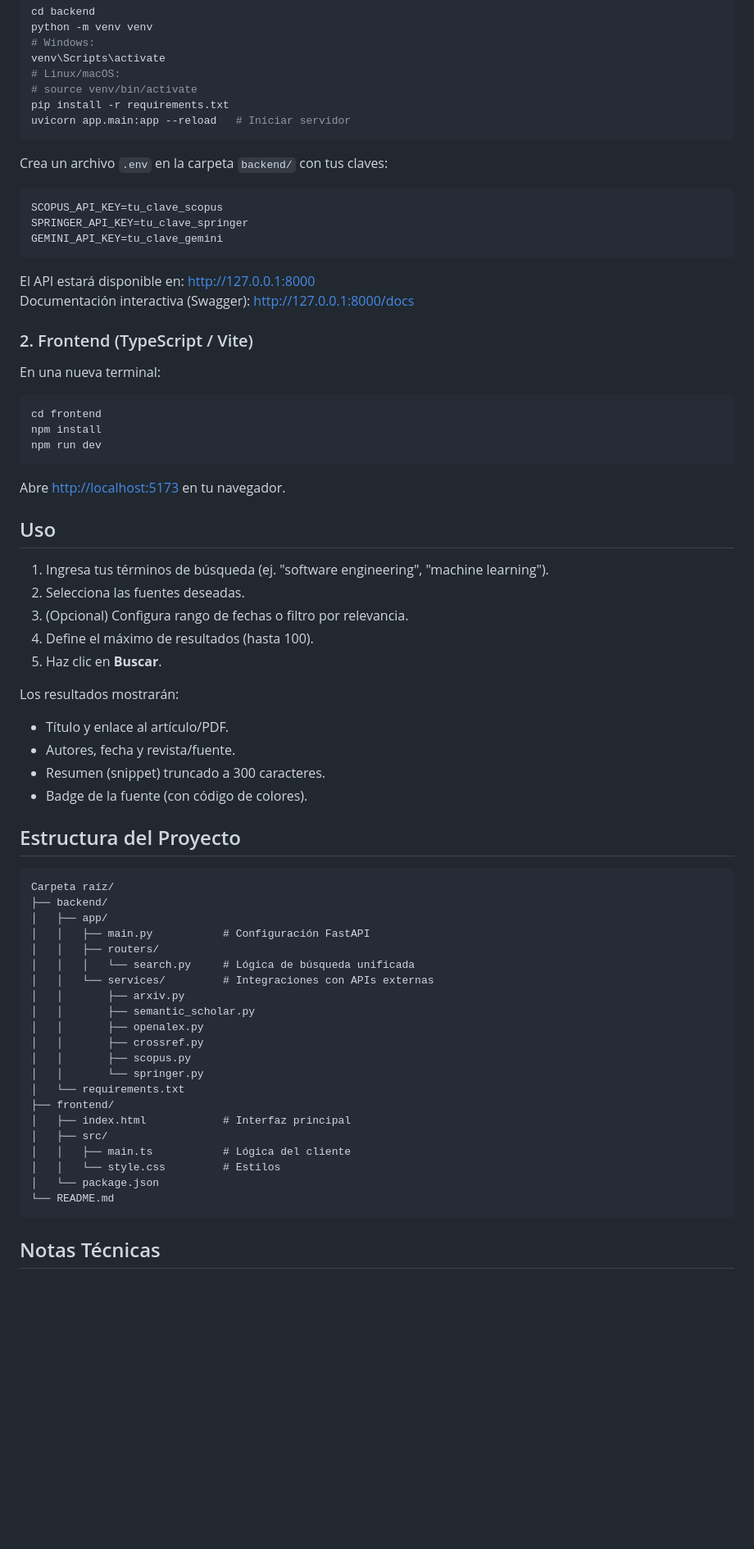
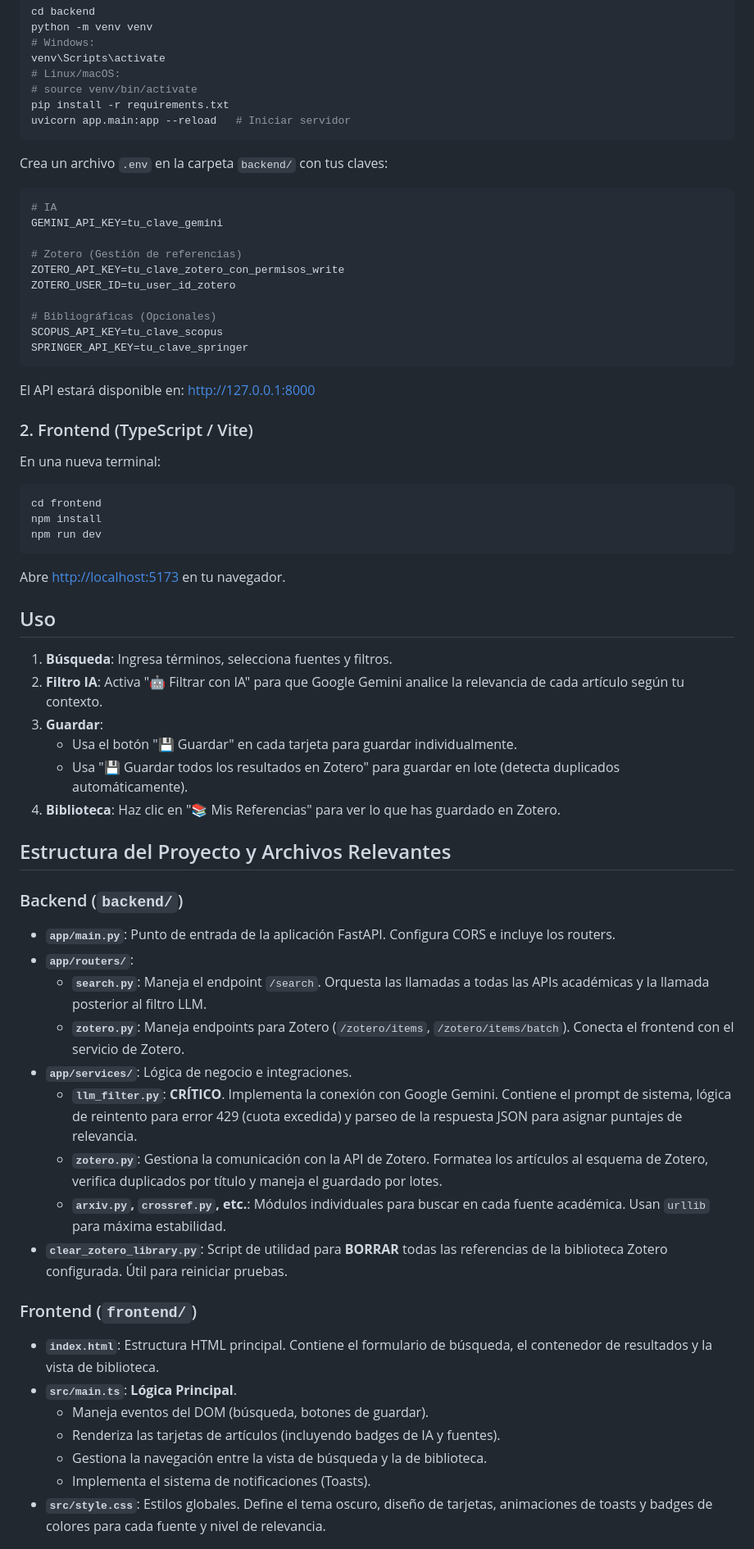
Before and after one commit to IsaacVB24/seminarioPCyTI, a Markdown page: README.md, the part around one of its changes. Shown at 82% size. GitHub-like rendering; blank space fills up the shorter version.

Commit message:
docs(readme): update documentation

````diff
--- a/README.md
+++ b/README.md
@@ -38,13 +40,19 @@ uvicorn app.main:app --reload   # Iniciar servidor
 Crea un archivo `.env` en la carpeta `backend/` con tus claves:
 
 ```env
+# IA
+GEMINI_API_KEY=tu_clave_gemini
+
+# Zotero (Gestión de referencias)
+ZOTERO_API_KEY=tu_clave_zotero_con_permisos_write
+ZOTERO_USER_ID=tu_user_id_zotero
+
+# Bibliográficas (Opcionales)
 SCOPUS_API_KEY=tu_clave_scopus
 SPRINGER_API_KEY=tu_clave_springer
-GEMINI_API_KEY=tu_clave_gemini
 ```
 
 El API estará disponible en: [http://127.0.0.1:8000](http://127.0.0.1:8000)
-Documentación interactiva (Swagger): [http://127.0.0.1:8000/docs](http://127.0.0.1:8000/docs)
 
 ### 2. Frontend (TypeScript / Vite)
 
@@ -60,44 +68,34 @@ Abre [http://localhost:5173](http://localhost:5173) en tu navegador.
 
 ## Uso
 
-1.  Ingresa tus términos de búsqueda (ej. "software engineering", "machine learning").
-2.  Selecciona las fuentes deseadas.
-3.  (Opcional) Configura rango de fechas o filtro por relevancia.
-4.  Define el máximo de resultados (hasta 100).
-5.  Haz clic en **Buscar**.
+1.  **Búsqueda**: Ingresa términos, selecciona fuentes y filtros.
+2.  **Filtro IA**: Activa "🤖 Filtrar con IA" para que Google Gemini analice la relevancia de cada artículo según tu contexto.
+3.  **Guardar**:
+    - Usa el botón "💾 Guardar" en cada tarjeta para guardar individualmente.
+    - Usa "💾 Guardar todos los resultados en Zotero" para guardar en lote (detecta duplicados automáticamente).
+4.  **Biblioteca**: Haz clic en "📚 Mis Referencias" para ver lo que has guardado en Zotero.
 
-Los resultados mostrarán:
+## Estructura del Proyecto y Archivos Relevantes
 
-- Título y enlace al artículo/PDF.
-- Autores, fecha y revista/fuente.
-- Resumen (snippet) truncado a 300 caracteres.
-- Badge de la fuente (con código de colores).
+### Backend (`backend/`)
 
-## Estructura del Proyecto
+- **`app/main.py`**: Punto de entrada de la aplicación FastAPI. Configura CORS e incluye los routers.
+- **`app/routers/`**:
+  - **`search.py`**: Maneja el endpoint `/search`. Orquesta las llamadas a todas las APIs académicas y la llamada posterior al filtro LLM.
+  - **`zotero.py`**: Maneja endpoints para Zotero (`/zotero/items`, `/zotero/items/batch`). Conecta el frontend con el servicio de Zotero.
+- **`app/services/`**: Lógica de negocio e integraciones.
+  - **`llm_filter.py`**: **CRÍTICO**. Implementa la conexión con Google Gemini. Contiene el prompt de sistema, lógica de reintento para error 429 (cuota excedida) y parseo de la respuesta JSON para asignar puntajes de relevancia.
+  - **`zotero.py`**: Gestiona la comunicación con la API de Zotero. Formatea los artículos al esquema de Zotero, verifica duplicados por título y maneja el guardado por lotes.
+  - **`arxiv.py`, `crossref.py`, etc.**: Módulos individuales para buscar en cada fuente académica. Usan `urllib` para máxima estabilidad.
+- **`clear_zotero_library.py`**: Script de utilidad para **BORRAR** todas las referencias de la biblioteca Zotero configurada. Útil para reiniciar pruebas.
 
-```
-Carpeta raíz/
-├── backend/
-│   ├── app/
-│   │   ├── main.py           # Configuración FastAPI
-│   │   ├── routers/
-│   │   │   └── search.py     # Lógica de búsqueda unificada
-│   │   └── services/         # Integraciones con APIs externas
-│   │       ├── arxiv.py
-│   │       ├── semantic_scholar.py
-│   │       ├── openalex.py
-│   │       ├── crossref.py
-│   │       ├── scopus.py
-│   │       └── springer.py
-│   └── requirements.txt
-├── frontend/
-│   ├── index.html            # Interfaz principal
-│   ├── src/
-│   │   ├── main.ts           # Lógica del cliente
-│   │   └── style.css         # Estilos
-│   └── package.json
-└── README.md
-```
+### Frontend (`frontend/`)
 
-## Notas Técnicas
+- **`index.html`**: Estructura HTML principal. Contiene el formulario de búsqueda, el contenedor de resultados y la vista de biblioteca.
+- **`src/main.ts`**: **Lógica Principal**.
+  - Maneja eventos del DOM (búsqueda, botones de guardar).
+  - Renderiza las tarjetas de artículos (incluyendo badges de IA y fuentes).
+  - Gestiona la navegación entre la vista de búsqueda y la de biblioteca.
+  - Implementa el sistema de notificaciones (Toasts).
+- **`src/style.css`**: Estilos globales. Define el tema oscuro, diseño de tarjetas, animaciones de toasts y badges de colores para cada fuente y nivel de relevancia.
 
````
Also changed, not shown: other parts of README.md (+12 -8 lines).
